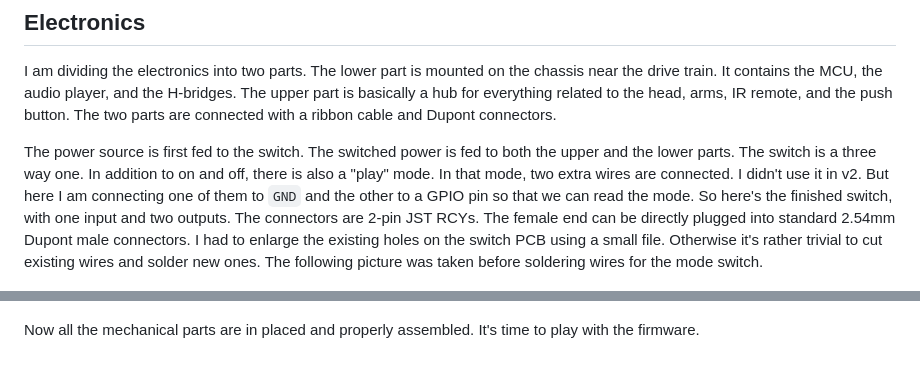
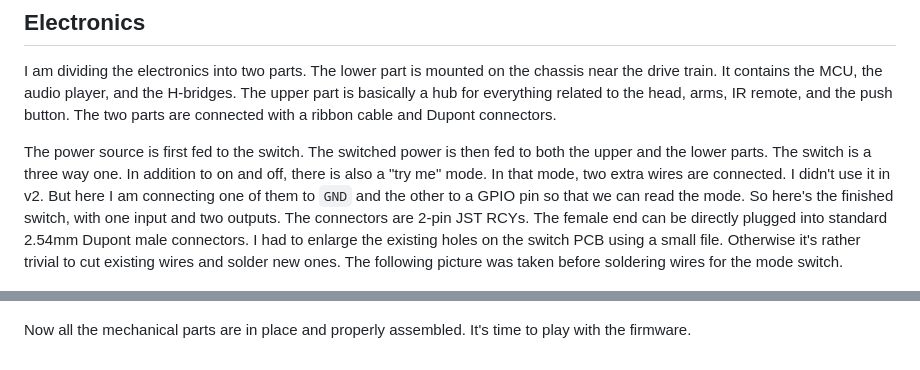
Before and after one commit to delingren/walle, a Markdown page: integration.md, 2 parts joined by grey strips. Rendered like a GitHub page.

```diff
--- a/integration.md
+++ b/integration.md
@@ -4,7 +4,7 @@
 
 I am dividing the electronics into two parts. The lower part is mounted on the chassis near the drive train. It contains the MCU, the audio player, and the H-bridges. The upper part is basically a hub for everything related to the head, arms, IR remote, and the push button. The two parts are connected with a ribbon cable and Dupont connectors.
 
-The power source is first fed to the switch. The switched power is fed to both the upper and the lower parts. The switch is a three way one. In addition to on and off, there is also a "play" mode. In that mode, two extra wires are connected. I didn't use it in v2. But here I am connecting one of them to `GND` and the other to a GPIO pin so that we can read the mode. So here's the finished switch, with one input and two outputs. The connectors are 2-pin JST RCYs. The female end can be directly plugged into standard 2.54mm Dupont male connectors. I had to enlarge the existing holes on the switch PCB using a small file. Otherwise it's rather trivial to cut existing wires and solder new ones. The following picture was taken before soldering wires for the mode switch.
+The power source is first fed to the switch. The switched power is then fed to both the upper and the lower parts. The switch is a three way one. In addition to on and off, there is also a "try me" mode. In that mode, two extra wires are connected. I didn't use it in v2. But here I am connecting one of them to `GND` and the other to a GPIO pin so that we can read the mode. So here's the finished switch, with one input and two outputs. The connectors are 2-pin JST RCYs. The female end can be directly plugged into standard 2.54mm Dupont male connectors. I had to enlarge the existing holes on the switch PCB using a small file. Otherwise it's rather trivial to cut existing wires and solder new ones. The following picture was taken before soldering wires for the mode switch.
 
 ![switch](./media/IMG_0359.jpeg)
 
@@ -71,4 +77,4 @@ Before closing everything up, I am also exposing a USB-C port for uploading sket
 
 ![bottom_usb](./media/IMG_0888.jpeg)
 
-Now all the mechanical parts are in placed and properly assembled. It's time to play with the firmware.
+Now all the mechanical parts are in place and properly assembled. It's time to play with the firmware.
```
Also changed, not shown: other parts of integration.md (+6 -0 lines), remote_control.md (+2 -0 lines), media/IMG_1103.jpeg (added).
